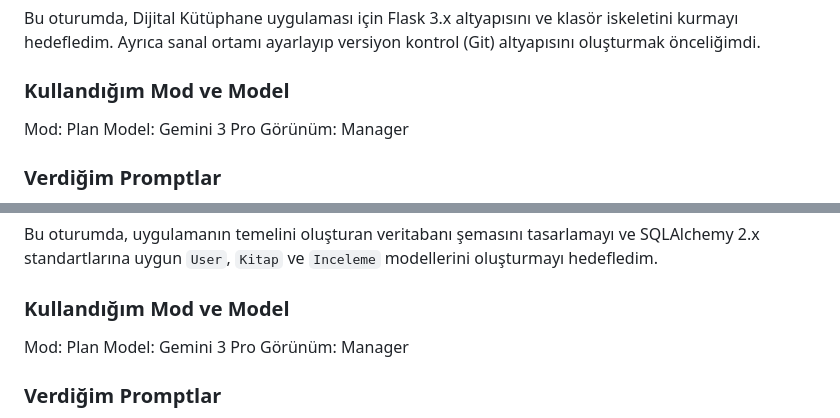
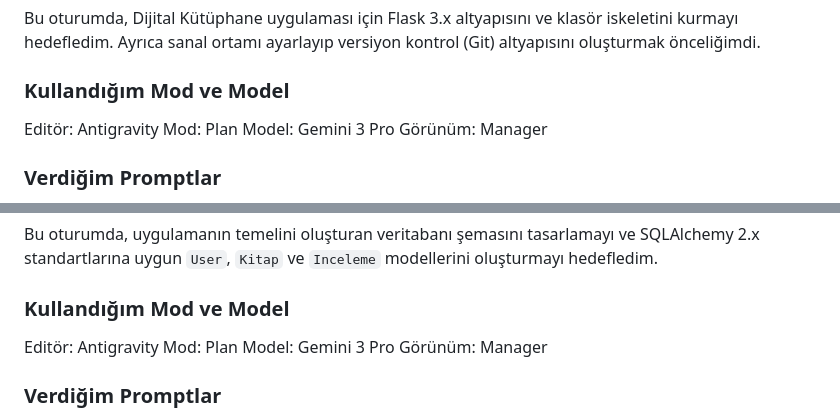
Before and after one commit to ozgecbnbs/blg106-kutuphaneproje, a Markdown page: docs/ai-gunlugu.md, 2 parts joined by grey strips. Drawn GitHub-style.

Commit message:
AI Günlüğü  güncellendi

```diff
--- a/docs/ai-gunlugu.md
+++ b/docs/ai-gunlugu.md
@@ -3,6 +3,7 @@
 Bu oturumda, Dijital Kütüphane uygulaması için Flask 3.x altyapısını ve klasör iskeletini kurmayı hedefledim. Ayrıca sanal ortamı ayarlayıp versiyon kontrol (Git) altyapısını oluşturmak önceliğimdi.
 
 ### Kullandığım Mod ve Model
+Editör: Antigravity
 Mod: Plan
 Model: Gemini 3 Pro
 Görünüm: Manager
@@ -35,6 +36,7 @@ Bir sonraki adımda SQLAlchemy 2.x stili ile veritabanı modellerini oluşturaca
 Bu oturumda, uygulamanın temelini oluşturan veritabanı şemasını tasarlamayı ve SQLAlchemy 2.x standartlarına uygun `User`, `Kitap` ve `Inceleme` modellerini oluşturmayı hedefledim.
 
 ### Kullandığım Mod ve Model
+Editör: Antigravity
 Mod: Plan
 Model: Gemini 3 Pro
 Görünüm: Manager
```
